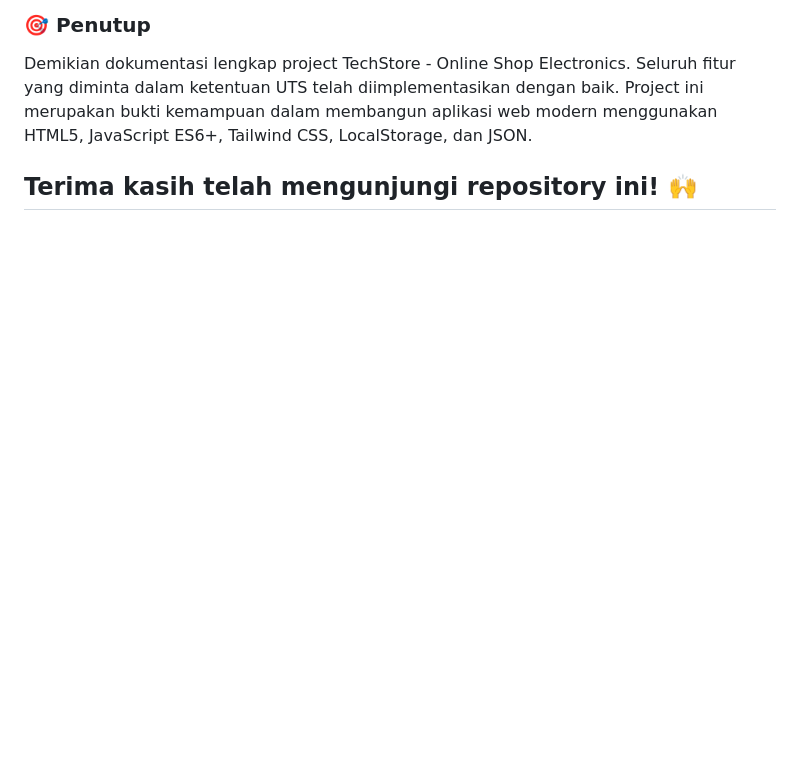
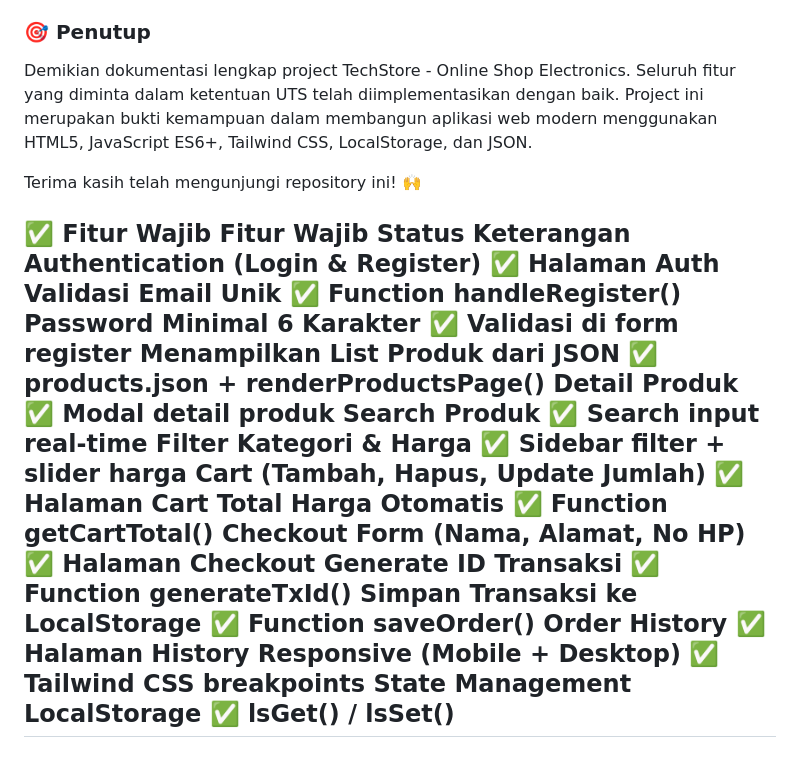
Before and after one commit to mahmalhawari/M_Mahmal_Hawari_UTS_WEB2, a Markdown page: README.md, the part around the change. Rendered like a GitHub page; blank space fills up the shorter version.

Commit message:
Update README with mandatory features checklist
Added mandatory feature checklist with statuses in README.

```diff
--- a/README.md
+++ b/README.md
@@ -297,4 +297,22 @@ Status	Selesai
 Demikian dokumentasi lengkap project TechStore - Online Shop Electronics. Seluruh fitur yang diminta dalam ketentuan UTS telah diimplementasikan dengan baik. Project ini merupakan bukti kemampuan dalam membangun aplikasi web modern menggunakan HTML5, JavaScript ES6+, Tailwind CSS, LocalStorage, dan JSON.
 
 Terima kasih telah mengunjungi repository ini! 🙌
+
+✅ Fitur Wajib
+Fitur Wajib	Status	Keterangan
+Authentication (Login & Register)	✅	Halaman Auth
+Validasi Email Unik	✅	Function handleRegister()
+Password Minimal 6 Karakter	✅	Validasi di form register
+Menampilkan List Produk dari JSON	✅	products.json + renderProductsPage()
+Detail Produk	✅	Modal detail produk
+Search Produk	✅	Search input real-time
+Filter Kategori & Harga	✅	Sidebar filter + slider harga
+Cart (Tambah, Hapus, Update Jumlah)	✅	Halaman Cart
+Total Harga Otomatis	✅	Function getCartTotal()
+Checkout Form (Nama, Alamat, No HP)	✅	Halaman Checkout
+Generate ID Transaksi	✅	Function generateTxId()
+Simpan Transaksi ke LocalStorage	✅	Function saveOrder()
+Order History	✅	Halaman History
+Responsive (Mobile + Desktop)	✅	Tailwind CSS breakpoints
+State Management LocalStorage	✅	lsGet() / lsSet()
 ---
```
